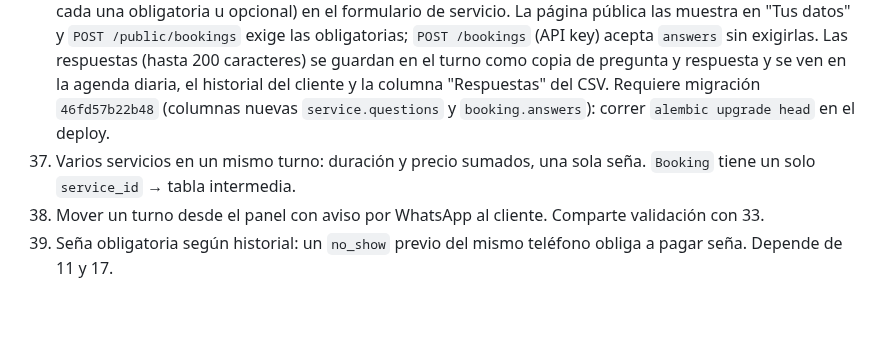
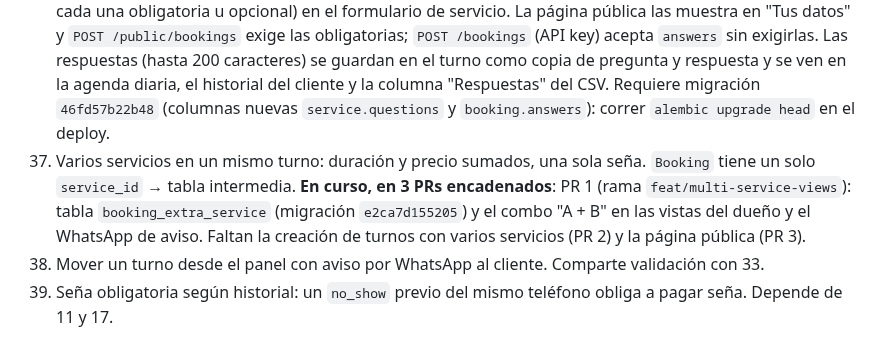
Before and after one commit to JulianAltamirano192/Juturno, a Markdown page: ROADMAP.md, the part around the change. Rendered like a GitHub page; blank space fills up the shorter version.

```diff
--- a/ROADMAP.md
+++ b/ROADMAP.md
@@ -126,7 +126,7 @@ Ya verifiqué contra el código los hallazgos 2, 3, 4, 5, 7, 8 y 9 (se confirman
 17. ~~Historial por teléfono del cliente. Primero una vista agrupando `booking` por `client_phone`; la tabla `Client` solo si hace falta.~~ **Hecho (rama `feat/client-history`, D-046)**: `GET /panel/clientes?q=` lista un cliente por teléfono (agrupa `booking` por `client_phone`, el del turno más reciente primero) con el nombre del último turno, cantidad de turnos, ausencias y fecha del último; excluye los `expired`, tope de 50 con aviso para usar el buscador (`q`: nombre o dígitos del teléfono, hasta 60 caracteres). `GET /panel/clientes/{phone}` muestra todos sus turnos (tope 200) con fecha y hora local (link a la agenda de ese día), servicio, profesional, precio, estado y nota interna, más contadores de completados, no se presentó y cancelados (404 si no hay turnos o el teléfono no es solo dígitos). En la agenda diaria el nombre del cliente linkea a su historial. "Clientes" es pestaña de la barra lateral de escritorio; en celular vive dentro de Agenda (pestaña activa + "Clientes" en el selector Día | Semana), porque 8 pestañas no entraban a 320 px. Sin tabla `Client`, sin migración y sin cambios en la API JSON.
 18. ~~Estadísticas mensuales: completados, no presentados, servicios top, días fuertes/débiles (agregaciones SQL sobre `booking`).~~ **Hecho (rama `feat/monthly-stats`, D-047)**: `/panel/estadisticas` (semana o mes) suma gráficos en SVG/CSS armados en el servidor, sin JS: barra apilada de confirmados, completados, no se presentaron y cancelados; hasta 5 servicios más pedidos; turnos por día de la semana con "Más movido" y "Más tranquilo" (el de menos turnos entre los días con alguno; en un empate se marcan todos los empatados); y, en el mes, columnas por día. Se agrega en Python sobre las mismas filas del resumen de plata (sin queries nuevas). Servicios y días cuentan solo confirmados y completados. Sin migración.
 42. ~~Preguntas personalizadas por servicio en el formulario de reserva (respuestas guardadas en el turno).~~ **Hecho (rama `feat/service-questions`, D-048)**: hasta 3 preguntas de texto por servicio (120 caracteres, cada una obligatoria u opcional) en el formulario de servicio. La página pública las muestra en "Tus datos" y `POST /public/bookings` exige las obligatorias; `POST /bookings` (API key) acepta `answers` sin exigirlas. Las respuestas (hasta 200 caracteres) se guardan en el turno como copia de pregunta y respuesta y se ven en la agenda diaria, el historial del cliente y la columna "Respuestas" del CSV. Requiere migración `46fd57b22b48` (columnas nuevas `service.questions` y `booking.answers`): correr `alembic upgrade head` en el deploy.
-43. Varios servicios en un mismo turno: duración y precio sumados, una sola seña. `Booking` tiene un solo `service_id` → tabla intermedia.
+43. Varios servicios en un mismo turno: duración y precio sumados, una sola seña. `Booking` tiene un solo `service_id` → tabla intermedia. **En curso, en 3 PRs encadenados**: PR 1 (rama `feat/multi-service-views`): tabla `booking_extra_service` (migración `e2ca7d155205`) y el combo "A + B" en las vistas del dueño y el WhatsApp de aviso. Faltan la creación de turnos con varios servicios (PR 2) y la página pública (PR 3).
 44. Mover un turno desde el panel con aviso por WhatsApp al cliente. Comparte validación con 33.
 45. Seña obligatoria según historial: un `no_show` previo del mismo teléfono obliga a pagar seña. Depende de 11 y 17.
 
```
Also changed, not shown: API_REFERENCE.md (+1 -1 lines), ARCHITECTURE.md (+2 -0 lines).
